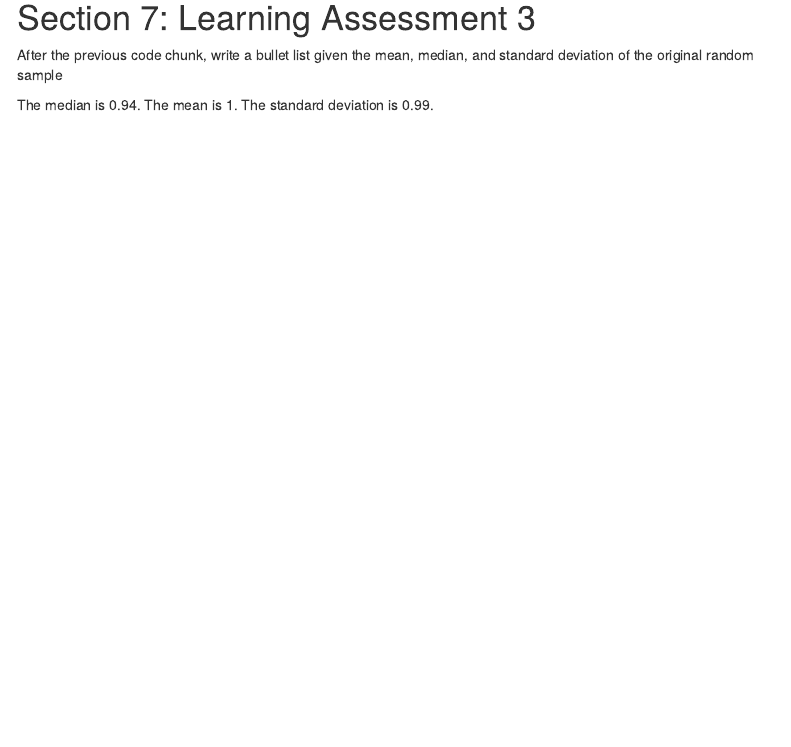
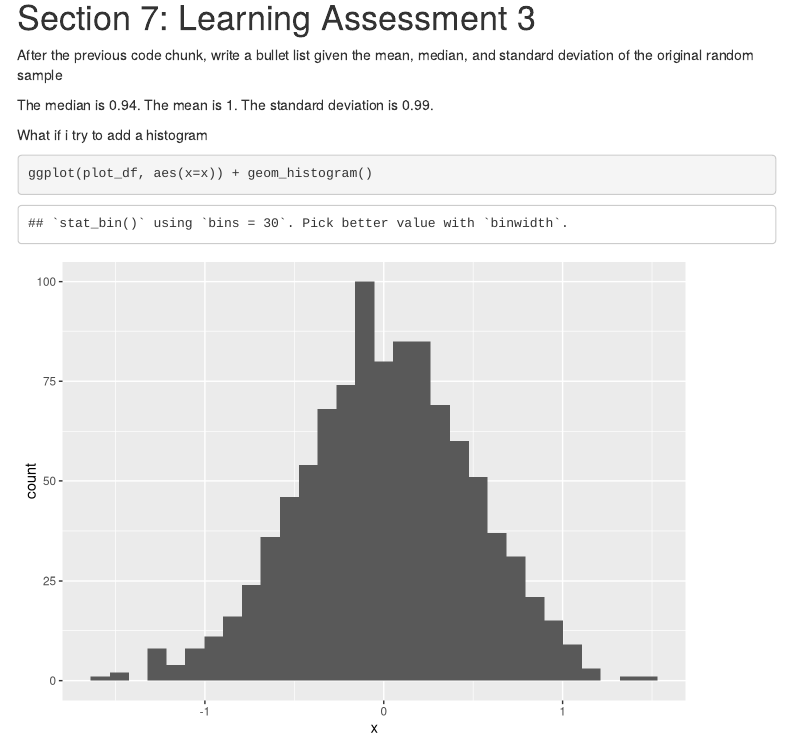
Before and after one commit to AlexaBurko/Building_blocks, an R Markdown document (template.Rmd): the page in a window 1100 px wide, from 3990 px down. Rendered offline with R 4.5, knitr and Pandoc, with nearby package versions; code that draws random numbers runs with fixed seeds of ours; menus at the side of the page are left out.

Commit message:
I added a histogram to my Rmd

````diff
--- a/template.Rmd
+++ b/template.Rmd
@@ -142,3 +142,8 @@ After the previous code chunk, write a bullet list given the mean, median, and s
 The median is `r round(median(pull(df, num_var)),2)`.
 The mean is `r round(mean(pull(df, num_var)),2)`.
 The standard deviation is `r round(sd(pull(df, num_var)),2)`.
+
+What if i try to add a histogram
+```{r}
+ggplot(plot_df, aes(x=x)) + geom_histogram()
+```
````
Also changed, not shown: template.html.
